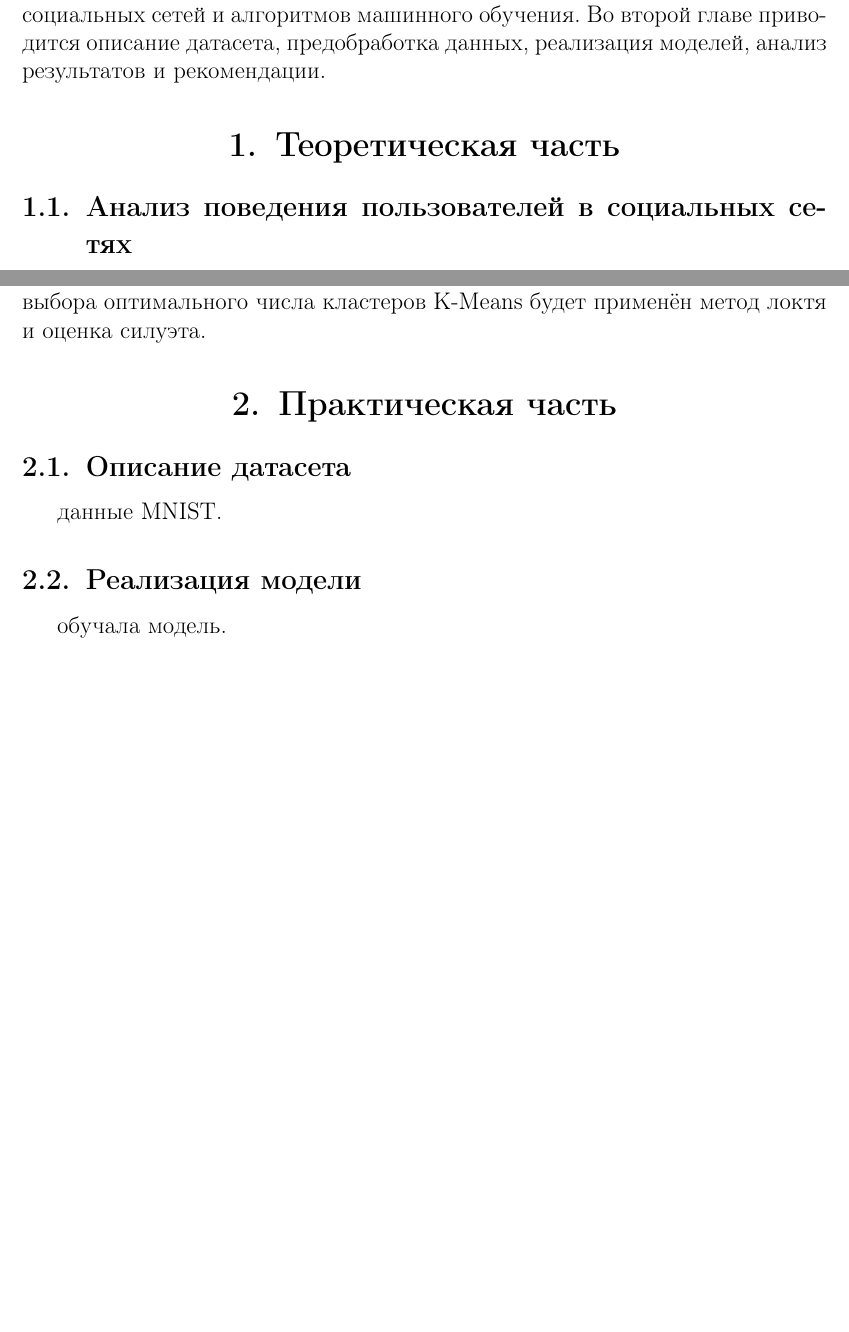
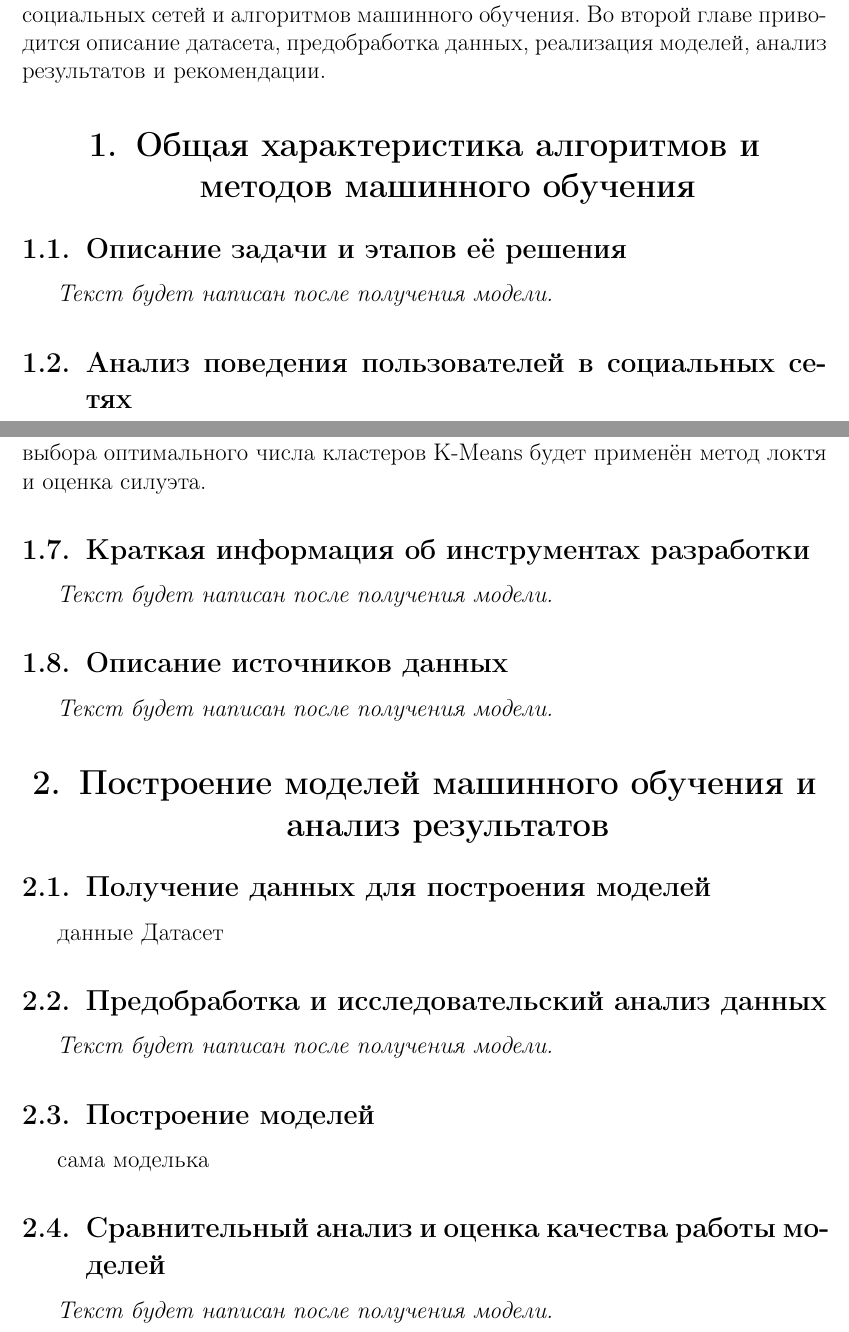
Before and after one commit to nastenka20061031/my_coursework, a LaTeX document (tex/shurkalova_a_coursework.tex): two parts of pages 4 and 13 of 15, joined at a grey line, cut so that both start at the same text, the shorter picture padded with empty space. Compiled offline with pdfLaTeX.

Commit message:
Добавила главы( заглушки )

```diff
--- a/tex/shurkalova_a_coursework.tex
+++ b/tex/shurkalova_a_coursework.tex
@@ -133,8 +133,10 @@
 моделей, анализ результатов и рекомендации.
 
 % ========== ГЛАВА 1 ==========
-\section{Теоретическая часть}
-
+\section{Общая характеристика алгоритмов и методов машинного обучения}
+\subsection{Описание задачи и этапов её решения}
+% ===== НОВАЯ ПОДГЛАВА (заглушка) =====
+\textit{Текст будет написан после получения модели.}
 \subsection{Анализ поведения пользователей в социальных сетях}
 
 \textbf{Данные в социальных сетях}
@@ -429,14 +431,32 @@ TP (True Positive) — объекты правильно отнесённые к
 
 В данной работе для оценки качества классификации KNN будут использоваться accuracy, precision, recall и F1-мера, а также матрица ошибок. Для выбора оптимального числа кластеров K-Means будет применён метод локтя и оценка силуэта.
 
+\subsection{Краткая информация об инструментах разработки}
+% ===== НОВАЯ ПОДГЛАВА (заглушка) =====
+\textit{Текст будет написан после получения модели.}
+
+\subsection{Описание источников данных}
+% ===== НОВАЯ ПОДГЛАВА (заглушка) =====
+\textit{Текст будет написан после получения модели.}
+
+
+
 % ========== ГЛАВА 2 ==========
-\section{Практическая часть}
+\section{Построение моделей машинного обучения и анализ результатов}
 
-\subsection{Описание датасета}
-данные MNIST.
+\subsection{Получение данных для построения моделей}
+данные Датасет
 
-\subsection{Реализация модели}
-обучала модель.
+\subsection{Предобработка и исследовательский анализ данных}
+% ===== ЗАГЛУШКА =====
+\textit{Текст будет написан после получения модели.}
+
+\subsection{Построение моделей}
+сама моделька
+
+\subsection{Сравнительный анализ и оценка качества работы моделей}
+% ===== ЗАГЛУШКА =====
+\textit{Текст будет написан после получения модели.}
 
 \newpage
 
```
Also changed, not shown: tex/shurkalova_a_coursework.pdf, 6 other files.
